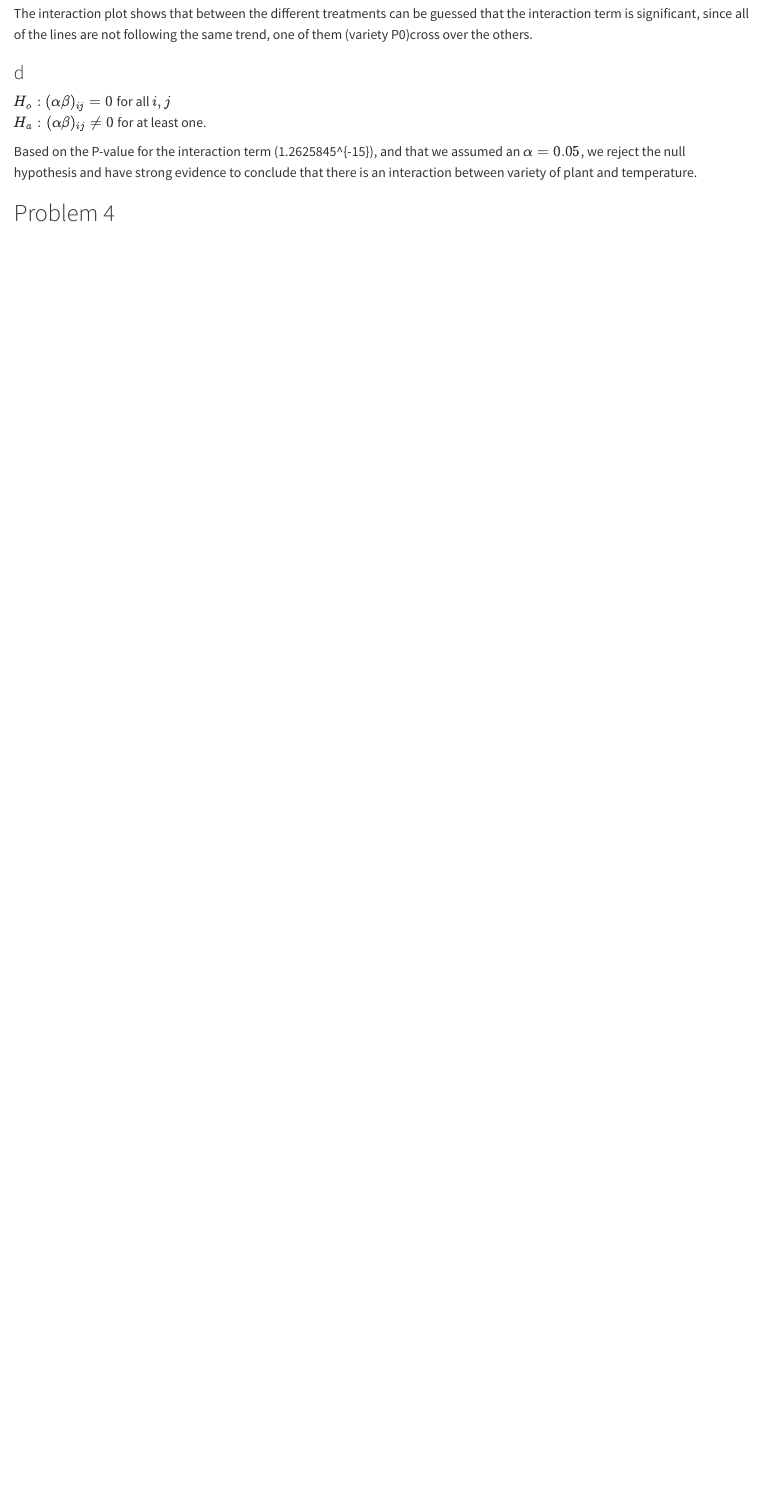
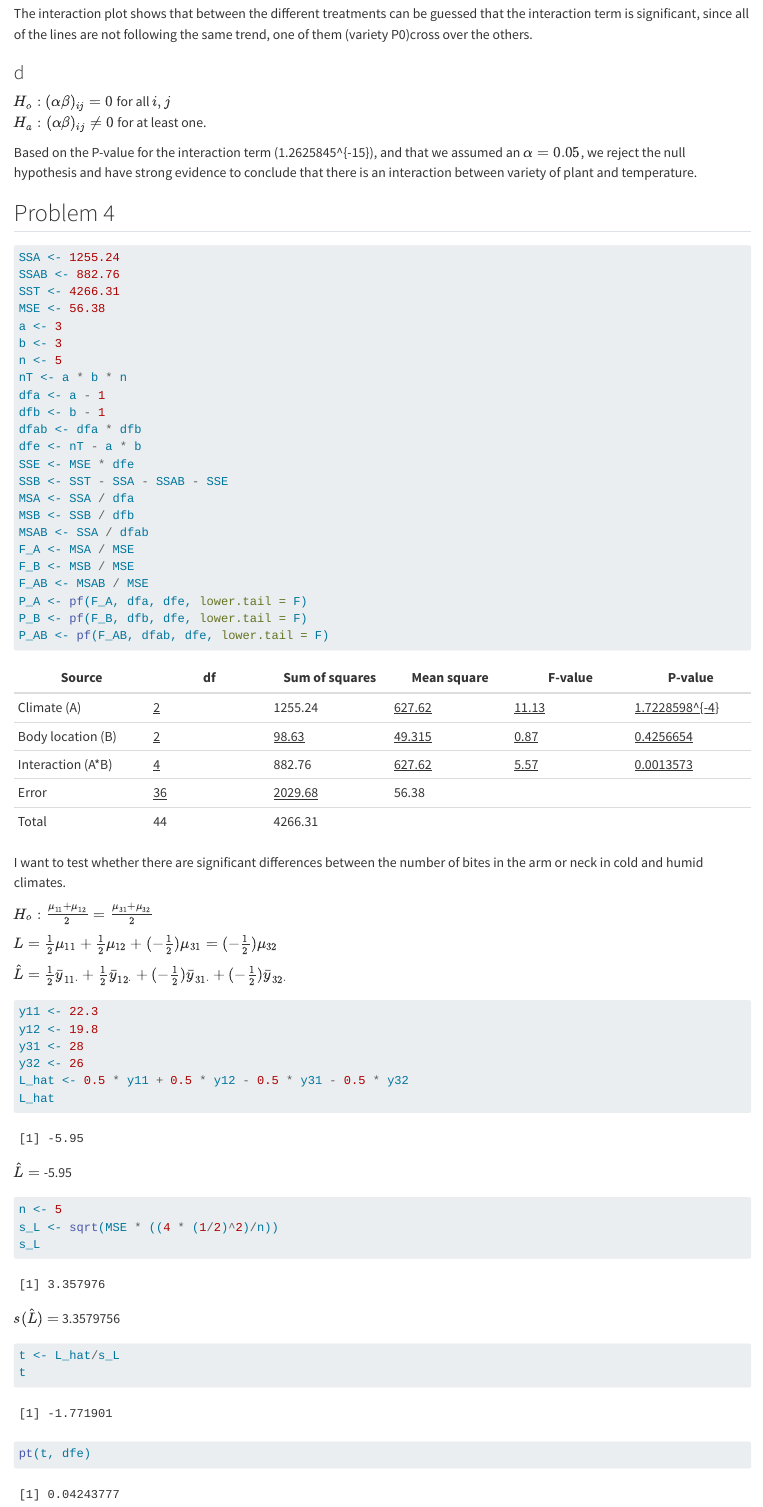
Before and after one commit to YefridC09/ST-512-Homework5, a Quarto document (ST-512-HW5-Yefrid_Cordoba.qmd): the page in a window 1100 px wide, from 4780 px down before the commit and from 5370 px down after it, so that both start at the same text. Rendered offline with R 4.5, knitr and Pandoc in place of Quarto, with nearby package versions.

Commit message:
Completed problem 4

````diff
--- a/ST-512-HW5-Yefrid_Cordoba.qmd
+++ b/ST-512-HW5-Yefrid_Cordoba.qmd
@@ -196,3 +216,70 @@ $H_a: (\alpha\beta)_{ij} \neq 0$ for at least one.
 Based on the P-value for the interaction term (`r P_AB`), and that we assumed an $\alpha = 0.05$, we reject the null hypothesis and have strong evidence to conclude that there is an interaction between variety of plant and temperature.
 
 ## Problem 4
+
+```{r}
+SSA <- 1255.24
+SSAB <- 882.76
+SST <- 4266.31
+MSE <- 56.38
+a <- 3
+b <- 3
+n <- 5
+nT <- a * b * n
+dfa <- a - 1
+dfb <- b - 1
+dfab <- dfa * dfb
+dfe <- nT - a * b
+SSE <- MSE * dfe
+SSB <- SST - SSA - SSAB - SSE
+MSA <- SSA / dfa
+MSB <- SSB / dfb
+MSAB <- SSA / dfab
+F_A <- MSA / MSE
+F_B <- MSB / MSE
+F_AB <- MSAB / MSE
+P_A <- pf(F_A, dfa, dfe, lower.tail = F)
+P_B <- pf(F_B, dfb, dfe, lower.tail = F)
+P_AB <- pf(F_AB, dfab, dfe, lower.tail = F)
+```
+
+| Source | df | Sum of squares | Mean square | F-value | P-value |
+|--------------|------------|------------|------------|------------|------------|
+| Climate (A) | [`r dfa`]{.underline} | 1255.24 | [`r MSA`]{.underline} | [`r round(F_A, 2)`]{.underline} | [`r P_A`]{.underline} |
+| Body location (B) | [`r dfb`]{.underline} | [`r format(round(SSB, 2), scientific = F)`]{.underline} | [`r MSB`]{.underline} | [`r round(F_B, 2)`]{.underline} | [`r P_B`]{.underline} |
+| Interaction (A\*B) | [`r dfab`]{.underline} | 882.76 | [`r MSA`]{.underline} | [`r round(F_AB, 2)`]{.underline} | [`r P_AB`]{.underline} |
+| Error | [`r dfe`]{.underline} | [`r round(SSE, 2)`]{.underline} | 56.38 |  |  |
+| Total | `r nT - 1` | 4266.31 |  |  |  |
+
+I want to test whether there are significant differences between the number of bites in the arm or neck in cold and humid climates.
+
+$H_o : \frac{\mu_{11} + \mu_{12}}{2} = \frac{\mu_{31} + \mu_{32}}{2}$
+
+$L = \frac{1}{2}\mu_{11} + \frac{1}{2}\mu_{12} + (-\frac{1}{2})\mu_{31} = (-\frac{1}{2})\mu_{32}$
+
+$\hat{L} = \frac{1}{2}\bar{y}_{11\cdot} + \frac{1}{2}\bar{y}_{12\cdot} + (-\frac{1}{2})\bar{y}_{31\cdot} + (-\frac{1}{2})\bar{y}_{32\cdot}$
+
+```{r}
+y11 <- 22.3
+y12 <- 19.8
+y31 <- 28
+y32 <- 26
+L_hat <- 0.5 * y11 + 0.5 * y12 - 0.5 * y31 - 0.5 * y32
+L_hat
+```
+
+$\hat{L} =$ `r L_hat`
+
+```{r}
+n <- 5
+s_L <- sqrt(MSE * ((4 * (1/2)^2)/n))
+s_L
+```
+
+$s(\hat{L}) =$ `r s_L`
+
+```{r}
+t <- L_hat/s_L
+t
+pt(t, dfe)
+```
````
Also changed, not shown: ST-512-HW5-Yefrid_Cordoba.html, ST-512-HW5-Yefrid_Cordoba_files/figure-html/unnamed-chunk-10-1.png (added), ST-512-HW5-Yefrid_Cordoba_files/figure-html/unnamed-chunk-9-1.png (added), ST-512-HW5-Yefrid_Cordoba.qmd (28 more changed lines).
